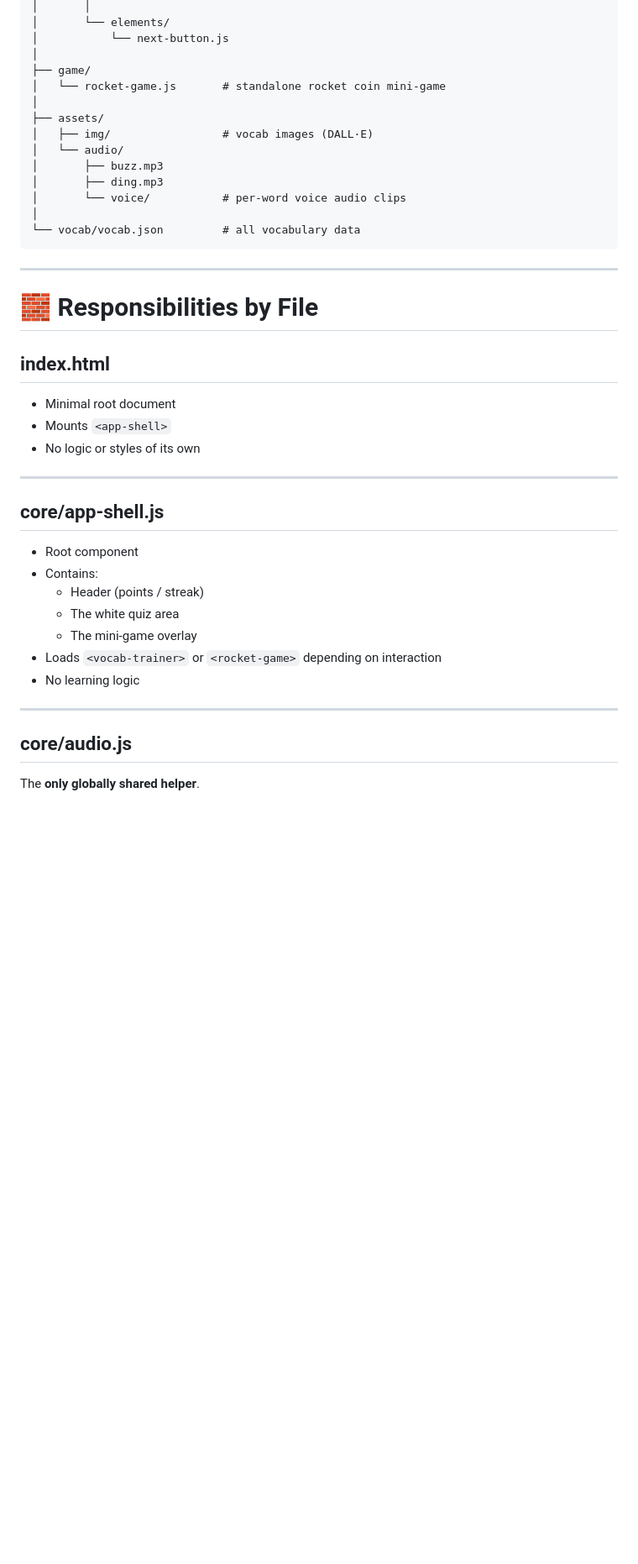
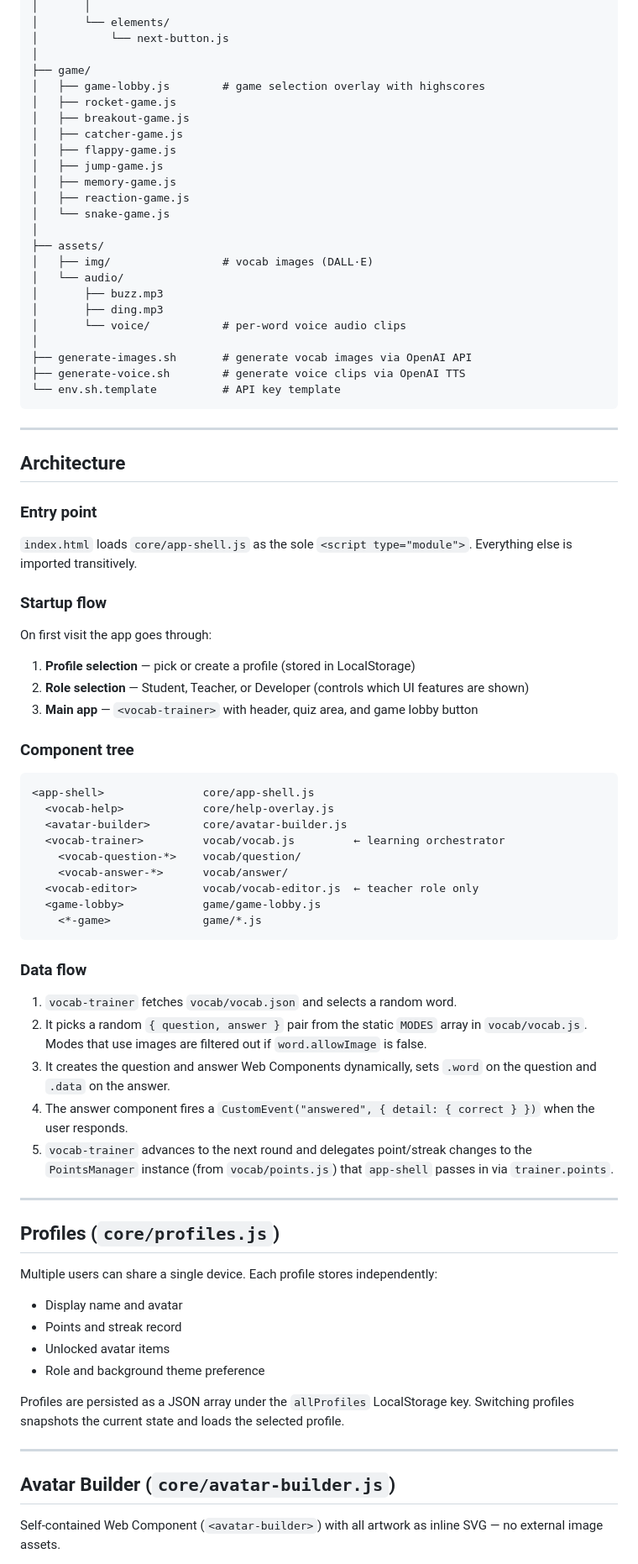
Before and after one commit to bartfastiel/vocabulary-learing-app, a Markdown page: README.md, the part around one of its changes. Shown at 84% size. Rendered like a GitHub page; blank space fills up the shorter version.

````diff
--- a/README.md
+++ b/README.md
@@ -68,7 +69,15 @@ vocabulary-learning-app/
 │           └── next-button.js
 │
 ├── game/
-│   └── rocket-game.js       # standalone rocket coin mini-game
+│   ├── game-lobby.js        # game selection overlay with highscores
+│   ├── rocket-game.js
+│   ├── breakout-game.js
+│   ├── catcher-game.js
+│   ├── flappy-game.js
+│   ├── jump-game.js
+│   ├── memory-game.js
+│   ├── reaction-game.js
+│   └── snake-game.js
 │
 ├── assets/
 │   ├── img/                 # vocab images (DALL·E)
@@ -77,34 +86,65 @@ vocabulary-learning-app/
 │       ├── ding.mp3
 │       └── voice/           # per-word voice audio clips
 │
-└── vocab/vocab.json         # all vocabulary data
+├── generate-images.sh       # generate vocab images via OpenAI API
+├── generate-voice.sh        # generate voice clips via OpenAI TTS
+└── env.sh.template          # API key template
 ```
 
 ---
 
-# 🧱 **Responsibilities by File**
+## Architecture
 
-## **index.html**
+### Entry point
 
-* Minimal root document
-* Mounts `<app-shell>`
-* No logic or styles of its own
+`index.html` loads `core/app-shell.js` as the sole `<script type="module">`. Everything else is imported transitively.
+
+### Startup flow
+
+On first visit the app goes through:
+
+1. **Profile selection** — pick or create a profile (stored in LocalStorage)
+2. **Role selection** — Student, Teacher, or Developer (controls which UI features are shown)
+3. **Main app** — `<vocab-trainer>` with header, quiz area, and game lobby button
+
+### Component tree
+
+```
+<app-shell>               core/app-shell.js
+  <vocab-help>            core/help-overlay.js
+  <avatar-builder>        core/avatar-builder.js
+  <vocab-trainer>         vocab/vocab.js         ← learning orchestrator
+    <vocab-question-*>    vocab/question/
+    <vocab-answer-*>      vocab/answer/
+  <vocab-editor>          vocab/vocab-editor.js  ← teacher role only
+  <game-lobby>            game/game-lobby.js
+    <*-game>              game/*.js
+```
+
+### Data flow
+
+1. `vocab-trainer` fetches `vocab/vocab.json` and selects a random word.
+2. It picks a random `{ question, answer }` pair from the static `MODES` array in `vocab/vocab.js`. Modes that use images are filtered out if `word.allowImage` is false.
+3. It creates the question and answer Web Components dynamically, sets `.word` on the question and `.data` on the answer.
+4. The answer component fires a `CustomEvent("answered", { detail: { correct } })` when the user responds.
+5. `vocab-trainer` advances to the next round and delegates point/streak changes to the `PointsManager` instance (from `vocab/points.js`) that `app-shell` passes in via `trainer.points`.
 
 ---
 
-## **core/app-shell.js**
+## Profiles (`core/profiles.js`)
 
-* Root component
-* Contains:
-  * Header (points / streak)
-  * The white quiz area
-  * The mini-game overlay
-* Loads `<vocab-trainer>` or `<rocket-game>` depending on interaction
-* No learning logic
+Multiple users can share a single device. Each profile stores independently:
+
+- Display name and avatar
+- Points and streak record
+- Unlocked avatar items
+- Role and background theme preference
+
+Profiles are persisted as a JSON array under the `allProfiles` LocalStorage key. Switching profiles snapshots the current state and loads the selected profile.
 
 ---
 
-## **core/audio.js**
+## Avatar Builder (`core/avatar-builder.js`)
 
-The **only globally shared helper**.
+Self-contained Web Component (`<avatar-builder>`) with all artwork as inline SVG — no external image assets.
 
````
Also changed, not shown: other parts of README.md (+84 -129 lines).
